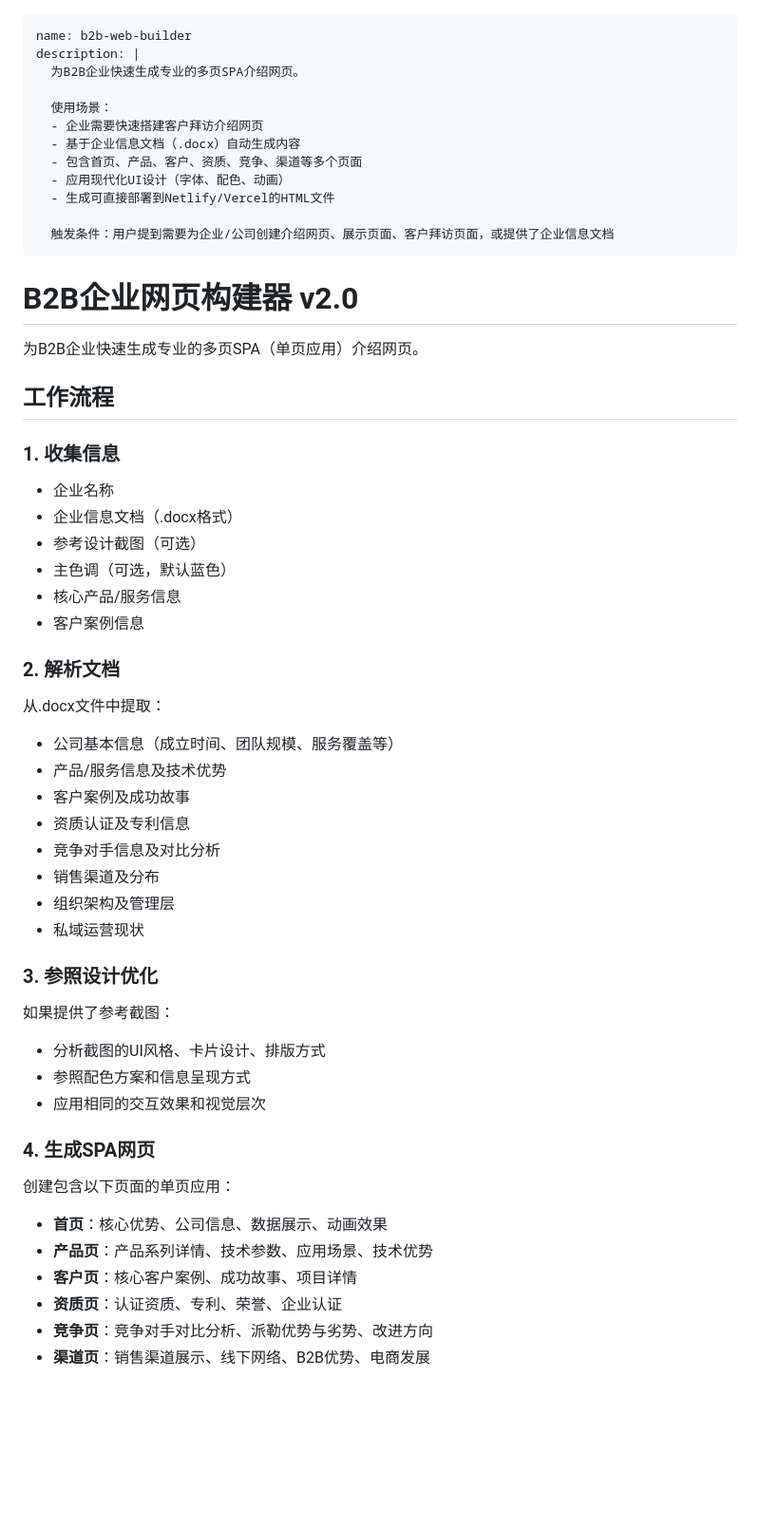
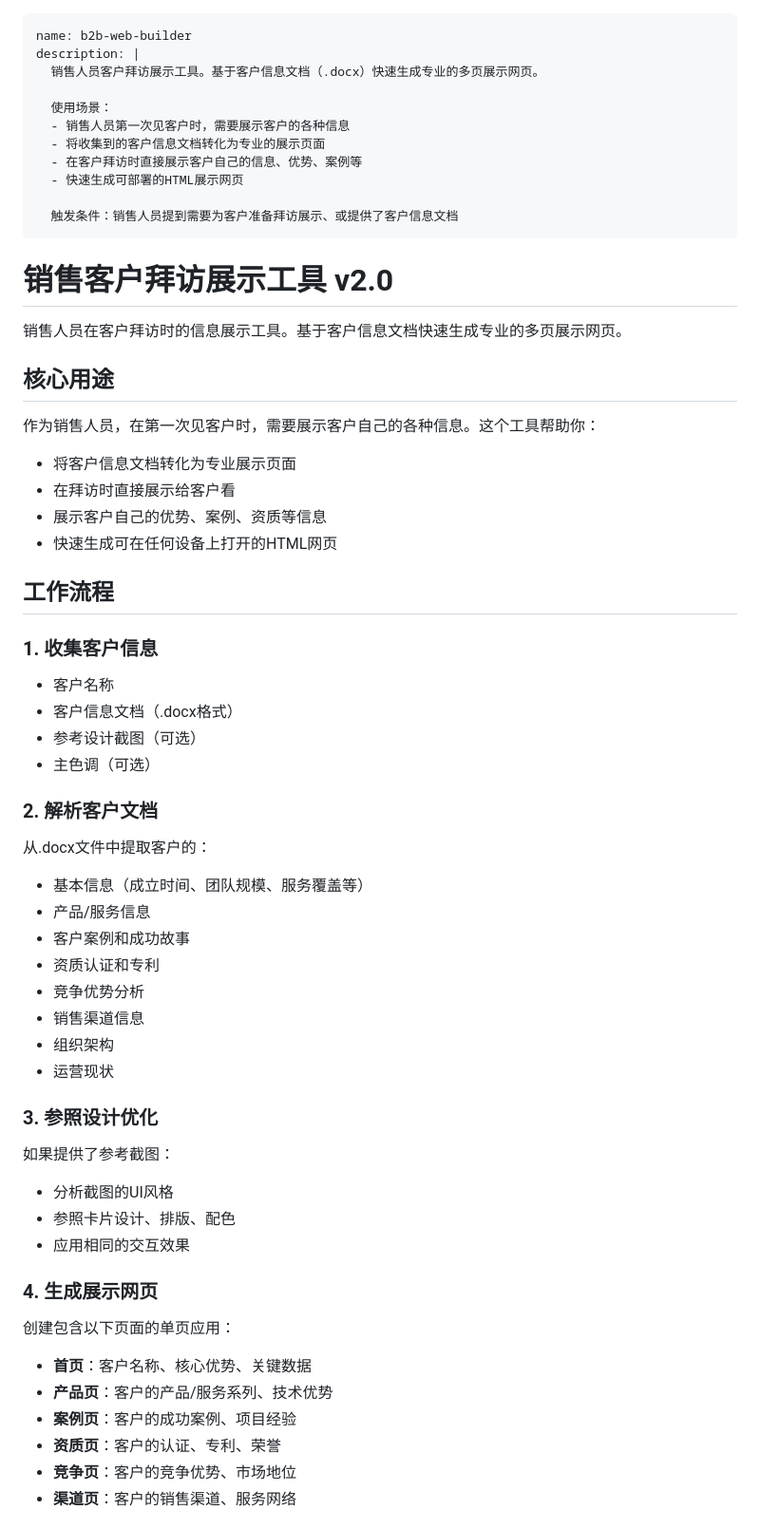
Before and after one commit to zhangjj861017-code/customer-intro, a Markdown page: Skills/b2b-web-builder/SKILL.md, the part around one of its changes. Shown at 95% size. Drawn GitHub-style; blank space fills up the shorter version.

Commit message:
Redefine skill as sales customer visit presentation tool - content is customer's own information

```diff
--- a/Skills/b2b-web-builder/SKILL.md
+++ b/Skills/b2b-web-builder/SKILL.md
@@ -1,55 +1,60 @@
 ---
 name: b2b-web-builder
 description: |
-  为B2B企业快速生成专业的多页SPA介绍网页。
+  销售人员客户拜访展示工具。基于客户信息文档（.docx）快速生成专业的多页展示网页。
 
   使用场景：
-  - 企业需要快速搭建客户拜访介绍网页
-  - 基于企业信息文档（.docx）自动生成内容
-  - 包含首页、产品、客户、资质、竞争、渠道等多个页面
-  - 应用现代化UI设计（字体、配色、动画）
-  - 生成可直接部署到Netlify/Vercel的HTML文件
+  - 销售人员第一次见客户时，需要展示客户的各种信息
+  - 将收集到的客户信息文档转化为专业的展示页面
+  - 在客户拜访时直接展示客户自己的信息、优势、案例等
+  - 快速生成可部署的HTML展示网页
 
-  触发条件：用户提到需要为企业/公司创建介绍网页、展示页面、客户拜访页面，或提供了企业信息文档
+  触发条件：销售人员提到需要为客户准备拜访展示、或提供了客户信息文档
 ---
 
-# B2B企业网页构建器 v2.0
+# 销售客户拜访展示工具 v2.0
 
-为B2B企业快速生成专业的多页SPA（单页应用）介绍网页。
+销售人员在客户拜访时的信息展示工具。基于客户信息文档快速生成专业的多页展示网页。
+
+## 核心用途
+
+作为销售人员，在第一次见客户时，需要展示客户自己的各种信息。这个工具帮助你：
+- 将客户信息文档转化为专业展示页面
+- 在拜访时直接展示给客户看
+- 展示客户自己的优势、案例、资质等信息
+- 快速生成可在任何设备上打开的HTML网页
 
 ## 工作流程
 
-### 1. 收集信息
-- 企业名称
-- 企业信息文档（.docx格式）
+### 1. 收集客户信息
+- 客户名称
+- 客户信息文档（.docx格式）
 - 参考设计截图（可选）
-- 主色调（可选，默认蓝色）
-- 核心产品/服务信息
-- 客户案例信息
+- 主色调（可选）
 
-### 2. 解析文档
-从.docx文件中提取：
-- 公司基本信息（成立时间、团队规模、服务覆盖等）
-- 产品/服务信息及技术优势
-- 客户案例及成功故事
-- 资质认证及专利信息
-- 竞争对手信息及对比分析
-- 销售渠道及分布
-- 组织架构及管理层
-- 私域运营现状
+### 2. 解析客户文档
+从.docx文件中提取客户的：
+- 基本信息（成立时间、团队规模、服务覆盖等）
+- 产品/服务信息
+- 客户案例和成功故事
+- 资质认证和专利
+- 竞争优势分析
+- 销售渠道信息
+- 组织架构
+- 运营现状
 
 ### 3. 参照设计优化
 如果提供了参考截图：
-- 分析截图的UI风格、卡片设计、排版方式
-- 参照配色方案和信息呈现方式
-- 应用相同的交互效果和视觉层次
+- 分析截图的UI风格
+- 参照卡片设计、排版、配色
+- 应用相同的交互效果
 
-### 4. 生成SPA网页
+### 4. 生成展示网页
 创建包含以下页面的单页应用：
-- **首页**：核心优势、公司信息、数据展示、动画效果
-- **产品页**：产品系列详情、技术参数、应用场景、技术优势
-- **客户页**：核心客户案例、成功故事、项目详情
-- **资质页**：认证资质、专利、荣誉、企业认证
-- **竞争页**：竞争对手对比分析、派勒优势与劣势、改进方向
-- **渠道页**：销售渠道展示、线下网络、B2B优势、电商发展
+- **首页**：客户名称、核心优势、关键数据
+- **产品页**：客户的产品/服务系列、技术优势
+- **案例页**：客户的成功案例、项目经验
+- **资质页**：客户的认证、专利、荣誉
+- **竞争页**：客户的竞争优势、市场地位
+- **渠道页**：客户的销售渠道、服务网络
 
```
Also changed, not shown: other parts of Skills/b2b-web-builder/SKILL.md (+37 -53 lines).
